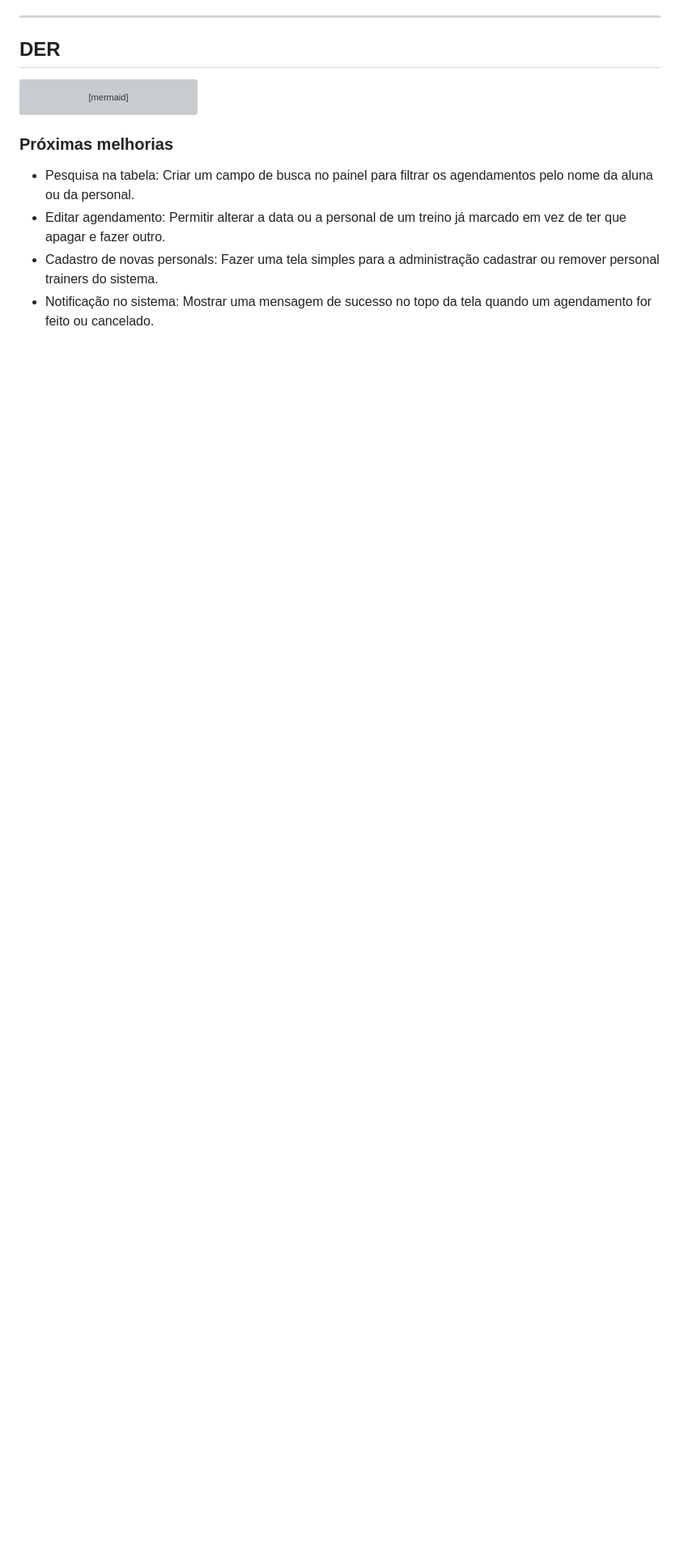
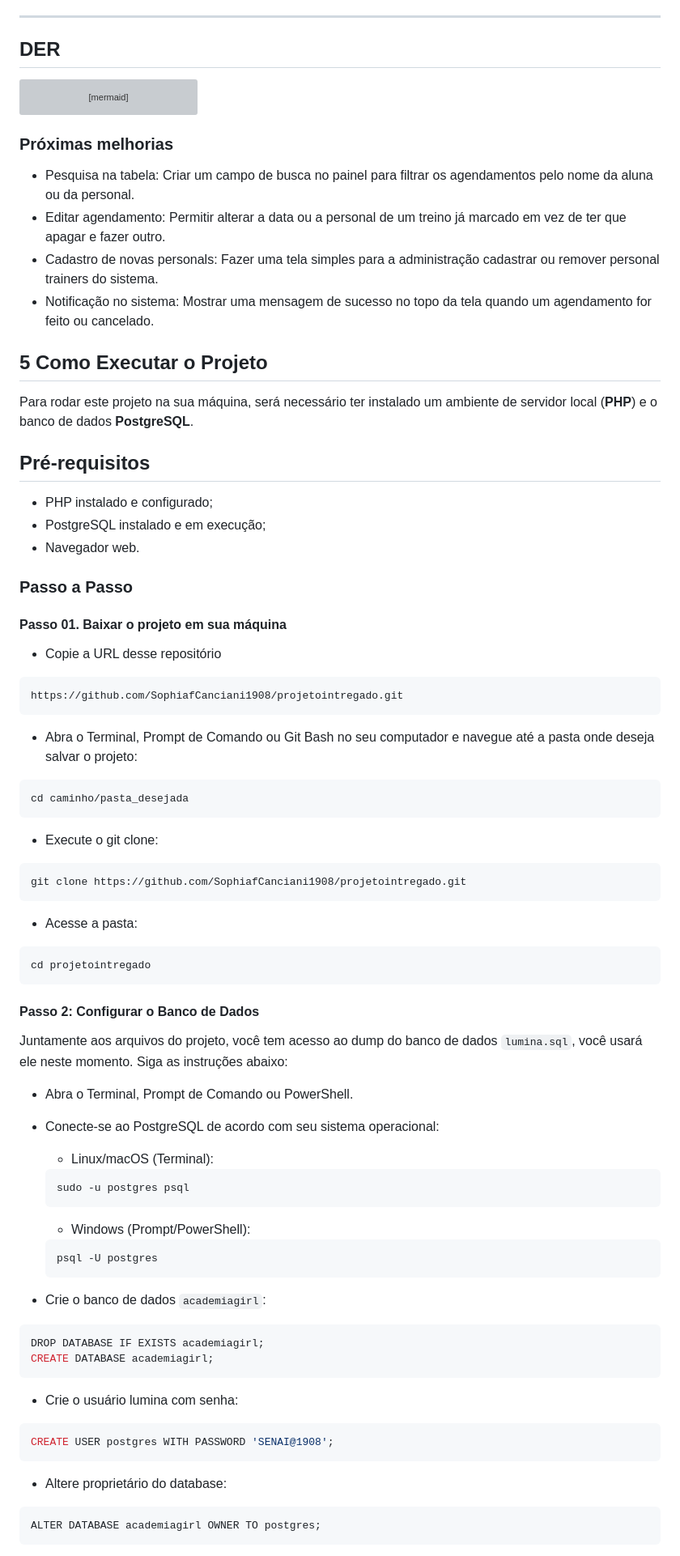
Before and after one commit to SophiafCanciani1908/projetointregado, a Markdown page: README.md, the part around one of its changes. Shown at 81% size. GitHub-like rendering; blank space fills up the shorter version; grey boxes are pictures that could not be loaded.

Commit message:
Update README with project execution and database setup
Added instructions for running the project and setting up the database.

````diff
--- a/README.md
+++ b/README.md
@@ -136,3 +136,69 @@ alunos ||--o{ agendamentos : "realiza"
 - Editar agendamento: Permitir alterar a data ou a personal de um treino já marcado em vez de ter que apagar e fazer outro.
 - Cadastro de novas personals: Fazer uma tela simples para a administração cadastrar ou remover personal trainers do sistema.
 - Notificação no sistema: Mostrar uma mensagem de sucesso no topo da tela quando um agendamento for feito ou cancelado.
+
+
+## 5 Como Executar o Projeto
+
+Para rodar este projeto na sua máquina, será necessário ter instalado um ambiente de servidor local (**PHP**) e o banco de dados **PostgreSQL**.
+## Pré-requisitos
+
+- PHP instalado e configurado;
+- PostgreSQL instalado e em execução;
+- Navegador web.
+
+### Passo a Passo
+
+#### Passo 01. Baixar o projeto em sua máquina
+
+- Copie a URL desse repositório
+```bash
+https://github.com/SophiafCanciani1908/projetointregado.git
+```
+- Abra o Terminal, Prompt de Comando ou Git Bash no seu computador e navegue até a pasta onde deseja salvar o projeto:
+```bash
+cd caminho/pasta_desejada
+```
+
+- Execute o git clone:
+```bash
+git clone https://github.com/SophiafCanciani1908/projetointregado.git
+```
+
+- Acesse a pasta:
+```bash
+cd projetointregado
+```
+
+#### Passo 2: Configurar o Banco de Dados
+Juntamente aos arquivos do projeto, você tem acesso ao dump do banco de dados `lumina.sql`, você usará ele neste momento. Siga as instruções abaixo:
+
+- Abra o Terminal, Prompt de Comando ou PowerShell.
+- Conecte-se ao PostgreSQL de acordo com seu sistema operacional:
+
+    - Linux/macOS (Terminal):
+    ```bash
+    sudo -u postgres psql
+    ```
+
+    - Windows (Prompt/PowerShell):
+    ```bash
+    psql -U postgres
+    ```
+
+- Crie o banco de dados `academiagirl`:
+```sql
+DROP DATABASE IF EXISTS academiagirl;
+CREATE DATABASE academiagirl;
+```
+
+- Crie o usuário lumina com senha:
+```bash
+CREATE USER postgres WITH PASSWORD 'SENAI@1908';
+```
+
+- Altere proprietário do database:
+```bash
+ALTER DATABASE academiagirl OWNER TO postgres;
+```
+
````
Also changed, not shown: other parts of README.md (+18 -0 lines).
